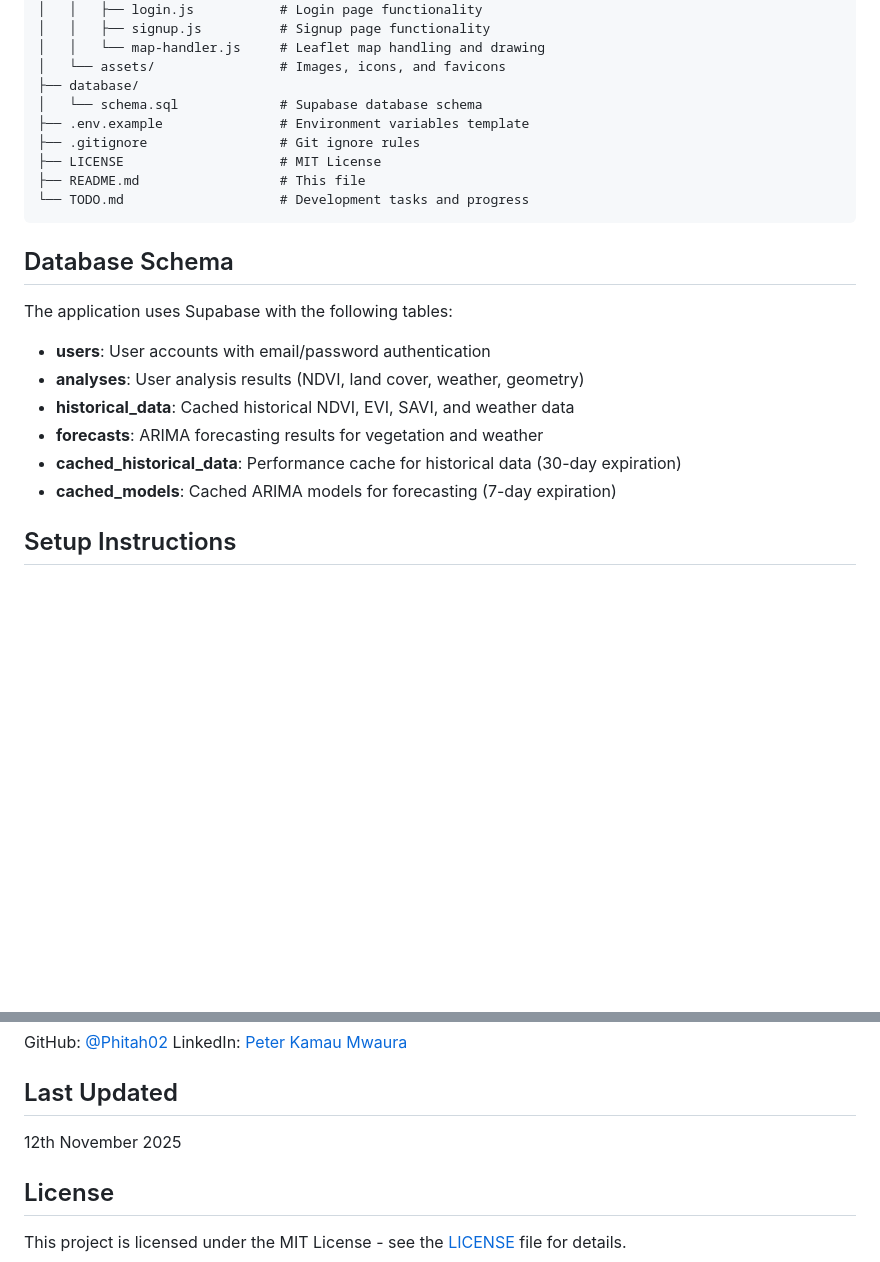
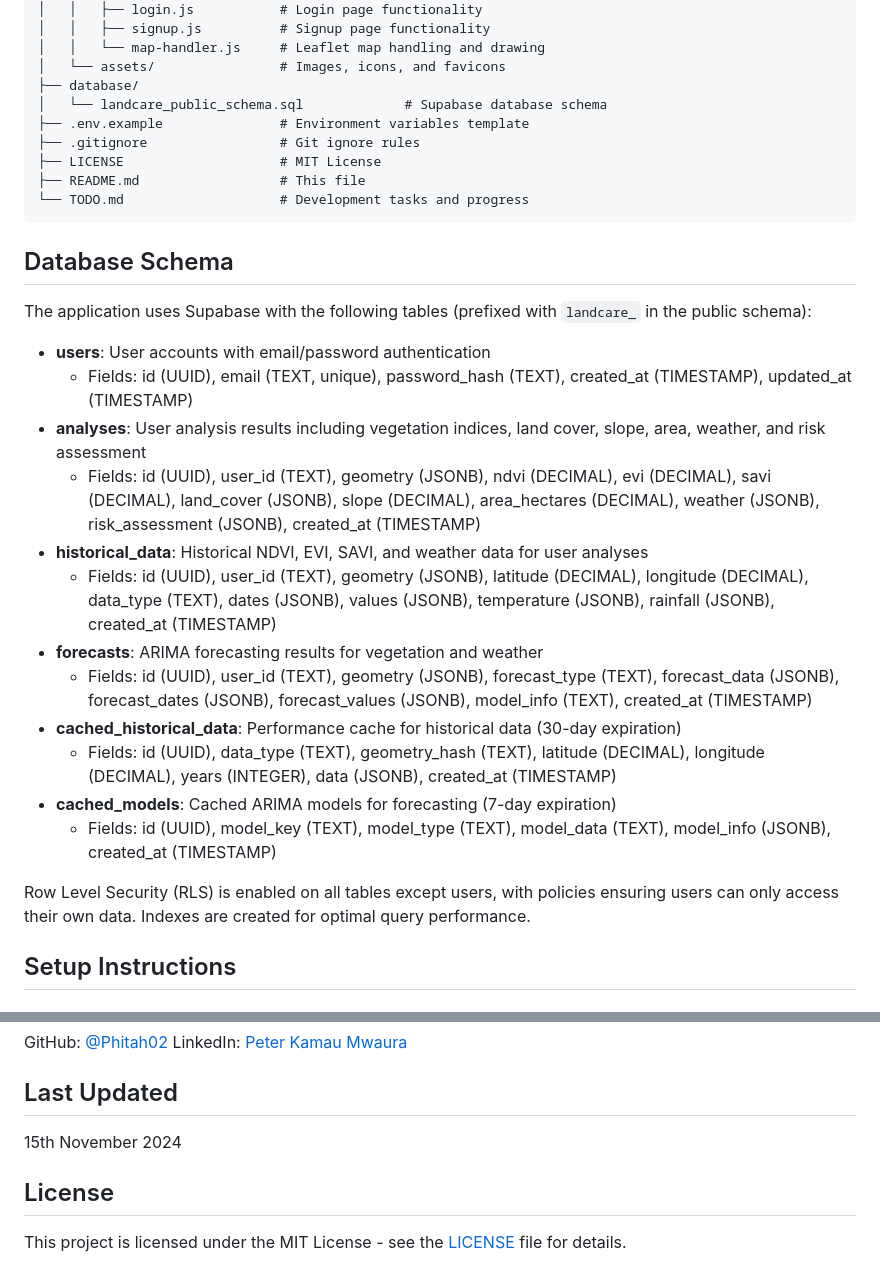
Before and after one commit to Phitah02/LandCare-AI, a Markdown page: README.md, 2 parts joined by grey strips. GitHub-like rendering; blank space fills up the shorter version.

```diff
--- a/README.md
+++ b/README.md
@@ -70,7 +70,7 @@ LandCare/
 │   │   └── map-handler.js     # Leaflet map handling and drawing
 │   └── assets/                # Images, icons, and favicons
 ├── database/
-│   └── schema.sql             # Supabase database schema
+│   └── landcare_public_schema.sql             # Supabase database schema
 ├── .env.example               # Environment variables template
 ├── .gitignore                 # Git ignore rules
 ├── LICENSE                    # MIT License
@@ -80,14 +80,22 @@ LandCare/
 
 ## Database Schema
 
-The application uses Supabase with the following tables:
+The application uses Supabase with the following tables (prefixed with `landcare_` in the public schema):
 
 - **users**: User accounts with email/password authentication
-- **analyses**: User analysis results (NDVI, land cover, weather, geometry)
-- **historical_data**: Cached historical NDVI, EVI, SAVI, and weather data
+  - Fields: id (UUID), email (TEXT, unique), password_hash (TEXT), created_at (TIMESTAMP), updated_at (TIMESTAMP)
+- **analyses**: User analysis results including vegetation indices, land cover, slope, area, weather, and risk assessment
+  - Fields: id (UUID), user_id (TEXT), geometry (JSONB), ndvi (DECIMAL), evi (DECIMAL), savi (DECIMAL), land_cover (JSONB), slope (DECIMAL), area_hectares (DECIMAL), weather (JSONB), risk_assessment (JSONB), created_at (TIMESTAMP)
+- **historical_data**: Historical NDVI, EVI, SAVI, and weather data for user analyses
+  - Fields: id (UUID), user_id (TEXT), geometry (JSONB), latitude (DECIMAL), longitude (DECIMAL), data_type (TEXT), dates (JSONB), values (JSONB), temperature (JSONB), rainfall (JSONB), created_at (TIMESTAMP)
 - **forecasts**: ARIMA forecasting results for vegetation and weather
+  - Fields: id (UUID), user_id (TEXT), geometry (JSONB), forecast_type (TEXT), forecast_data (JSONB), forecast_dates (JSONB), forecast_values (JSONB), model_info (TEXT), created_at (TIMESTAMP)
 - **cached_historical_data**: Performance cache for historical data (30-day expiration)
+  - Fields: id (UUID), data_type (TEXT), geometry_hash (TEXT), latitude (DECIMAL), longitude (DECIMAL), years (INTEGER), data (JSONB), created_at (TIMESTAMP)
 - **cached_models**: Cached ARIMA models for forecasting (7-day expiration)
+  - Fields: id (UUID), model_key (TEXT), model_type (TEXT), model_data (TEXT), model_info (JSONB), created_at (TIMESTAMP)
+
+Row Level Security (RLS) is enabled on all tables except users, with policies ensuring users can only access their own data. Indexes are created for optimal query performance.
 
 ## Setup Instructions
 
@@ -249,7 +257,7 @@ GitHub: [@Phitah02](https://github.com/Phitah02)
 LinkedIn: [Peter Kamau Mwaura](https://www.linkedin.com/in/peter-kamau-mwaura-aa748b241)
 
 ## Last Updated
-12th November 2025
+15th November 2024
 
 ## License
 This project is licensed under the MIT License - see the [LICENSE](LICENSE) file for details.
```
